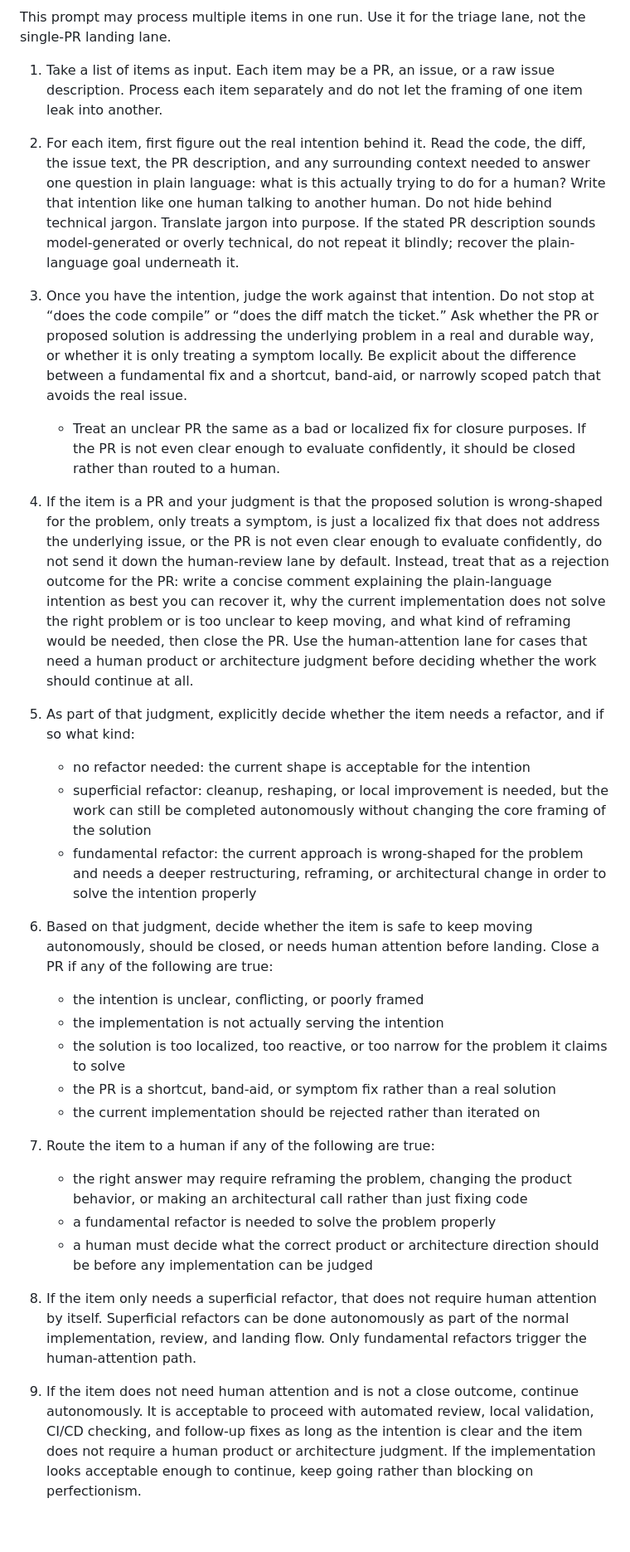
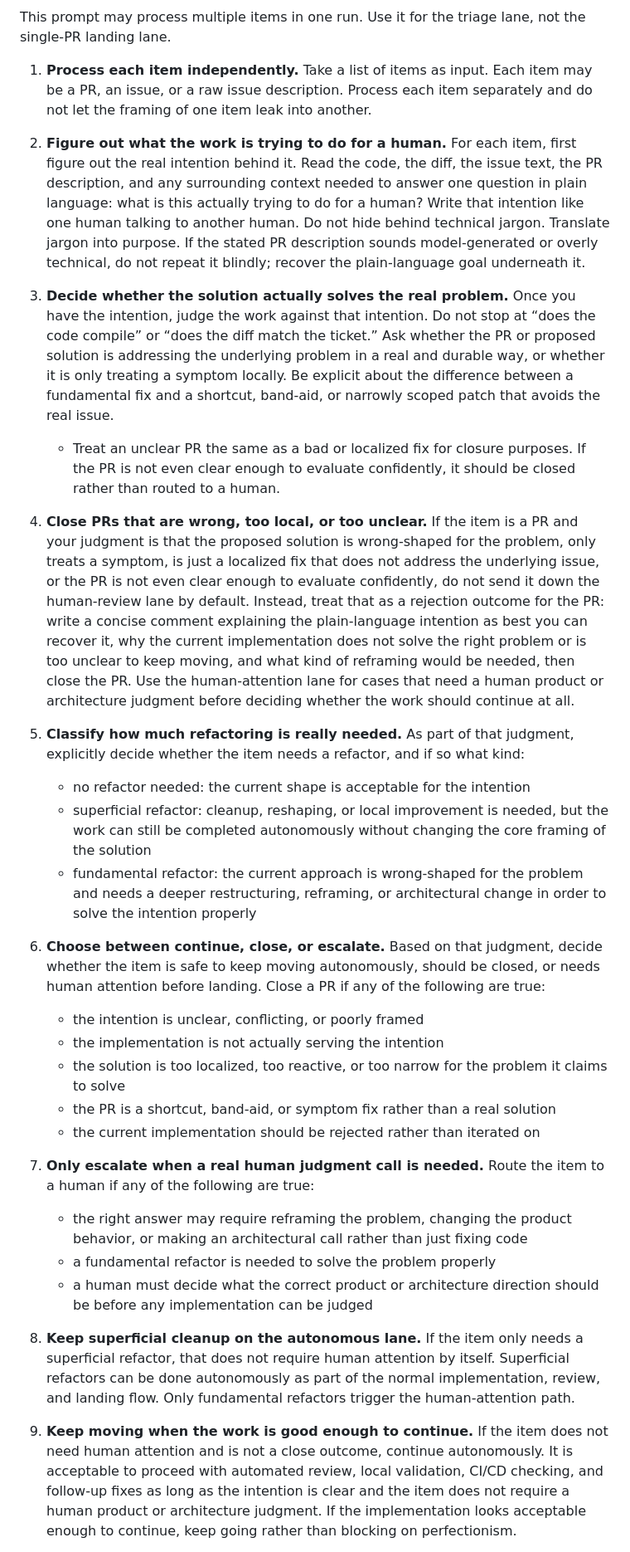
Before and after one commit to osolmaz/tools, a Markdown page: agents/prompts/pr-issue-triage.md, the part around one of its changes. Shown at 83% size. Drawn GitHub-style; blank space fills up the shorter version.

Commit message:
docs: add plain-language summaries to triage steps

```diff
--- a/agents/prompts/pr-issue-triage.md
+++ b/agents/prompts/pr-issue-triage.md
@@ -21,33 +21,33 @@ flowchart TD
 
 This prompt may process multiple items in one run. Use it for the triage lane, not the single-PR landing lane.
 
-1. Take a list of items as input. Each item may be a PR, an issue, or a raw issue description. Process each item separately and do not let the framing of one item leak into another.
+1. **Process each item independently.** Take a list of items as input. Each item may be a PR, an issue, or a raw issue description. Process each item separately and do not let the framing of one item leak into another.
 
-2. For each item, first figure out the real intention behind it. Read the code, the diff, the issue text, the PR description, and any surrounding context needed to answer one question in plain language: what is this actually trying to do for a human? Write that intention like one human talking to another human. Do not hide behind technical jargon. Translate jargon into purpose. If the stated PR description sounds model-generated or overly technical, do not repeat it blindly; recover the plain-language goal underneath it.
+2. **Figure out what the work is trying to do for a human.** For each item, first figure out the real intention behind it. Read the code, the diff, the issue text, the PR description, and any surrounding context needed to answer one question in plain language: what is this actually trying to do for a human? Write that intention like one human talking to another human. Do not hide behind technical jargon. Translate jargon into purpose. If the stated PR description sounds model-generated or overly technical, do not repeat it blindly; recover the plain-language goal underneath it.
 
-3. Once you have the intention, judge the work against that intention. Do not stop at “does the code compile” or “does the diff match the ticket.” Ask whether the PR or proposed solution is addressing the underlying problem in a real and durable way, or whether it is only treating a symptom locally. Be explicit about the difference between a fundamental fix and a shortcut, band-aid, or narrowly scoped patch that avoids the real issue.
+3. **Decide whether the solution actually solves the real problem.** Once you have the intention, judge the work against that intention. Do not stop at “does the code compile” or “does the diff match the ticket.” Ask whether the PR or proposed solution is addressing the underlying problem in a real and durable way, or whether it is only treating a symptom locally. Be explicit about the difference between a fundamental fix and a shortcut, band-aid, or narrowly scoped patch that avoids the real issue.
    - Treat an unclear PR the same as a bad or localized fix for closure purposes. If the PR is not even clear enough to evaluate confidently, it should be closed rather than routed to a human.
 
-4. If the item is a PR and your judgment is that the proposed solution is wrong-shaped for the problem, only treats a symptom, is just a localized fix that does not address the underlying issue, or the PR is not even clear enough to evaluate confidently, do not send it down the human-review lane by default. Instead, treat that as a rejection outcome for the PR: write a concise comment explaining the plain-language intention as best you can recover it, why the current implementation does not solve the right problem or is too unclear to keep moving, and what kind of reframing would be needed, then close the PR. Use the human-attention lane for cases that need a human product or architecture judgment before deciding whether the work should continue at all.
+4. **Close PRs that are wrong, too local, or too unclear.** If the item is a PR and your judgment is that the proposed solution is wrong-shaped for the problem, only treats a symptom, is just a localized fix that does not address the underlying issue, or the PR is not even clear enough to evaluate confidently, do not send it down the human-review lane by default. Instead, treat that as a rejection outcome for the PR: write a concise comment explaining the plain-language intention as best you can recover it, why the current implementation does not solve the right problem or is too unclear to keep moving, and what kind of reframing would be needed, then close the PR. Use the human-attention lane for cases that need a human product or architecture judgment before deciding whether the work should continue at all.
 
-5. As part of that judgment, explicitly decide whether the item needs a refactor, and if so what kind:
+5. **Classify how much refactoring is really needed.** As part of that judgment, explicitly decide whether the item needs a refactor, and if so what kind:
    - no refactor needed: the current shape is acceptable for the intention
    - superficial refactor: cleanup, reshaping, or local improvement is needed, but the work can still be completed autonomously without changing the core framing of the solution
    - fundamental refactor: the current approach is wrong-shaped for the problem and needs a deeper restructuring, reframing, or architectural change in order to solve the intention properly
 
-6. Based on that judgment, decide whether the item is safe to keep moving autonomously, should be closed, or needs human attention before landing. Close a PR if any of the following are true:
+6. **Choose between continue, close, or escalate.** Based on that judgment, decide whether the item is safe to keep moving autonomously, should be closed, or needs human attention before landing. Close a PR if any of the following are true:
    - the intention is unclear, conflicting, or poorly framed
    - the implementation is not actually serving the intention
    - the solution is too localized, too reactive, or too narrow for the problem it claims to solve
    - the PR is a shortcut, band-aid, or symptom fix rather than a real solution
    - the current implementation should be rejected rather than iterated on
 
-7. Route the item to a human if any of the following are true:
+7. **Only escalate when a real human judgment call is needed.** Route the item to a human if any of the following are true:
    - the right answer may require reframing the problem, changing the product behavior, or making an architectural call rather than just fixing code
    - a fundamental refactor is needed to solve the problem properly
    - a human must decide what the correct product or architecture direction should be before any implementation can be judged
 
-8. If the item only needs a superficial refactor, that does not require human attention by itself. Superficial refactors can be done autonomously as part of the normal implementation, review, and landing flow. Only fundamental refactors trigger the human-attention path.
+8. **Keep superficial cleanup on the autonomous lane.** If the item only needs a superficial refactor, that does not require human attention by itself. Superficial refactors can be done autonomously as part of the normal implementation, review, and landing flow. Only fundamental refactors trigger the human-attention path.
 
-9. If the item does not need human attention and is not a close outcome, continue autonomously. It is acceptable to proceed with automated review, local validation, CI/CD checking, and follow-up fixes as long as the intention is clear and the item does not require a human product or architecture judgment. If the implementation looks acceptable enough to continue, keep going rather than blocking on perfectionism.
+9. **Keep moving when the work is good enough to continue.** If the item does not need human attention and is not a close outcome, continue autonomously. It is acceptable to proceed with automated review, local validation, CI/CD checking, and follow-up fixes as long as the intention is clear and the item does not require a human product or architecture judgment. If the implementation looks acceptable enough to continue, keep going rather than blocking on perfectionism.
 
```
Also changed, not shown: other parts of agents/prompts/pr-issue-triage.md (+10 -10 lines).
